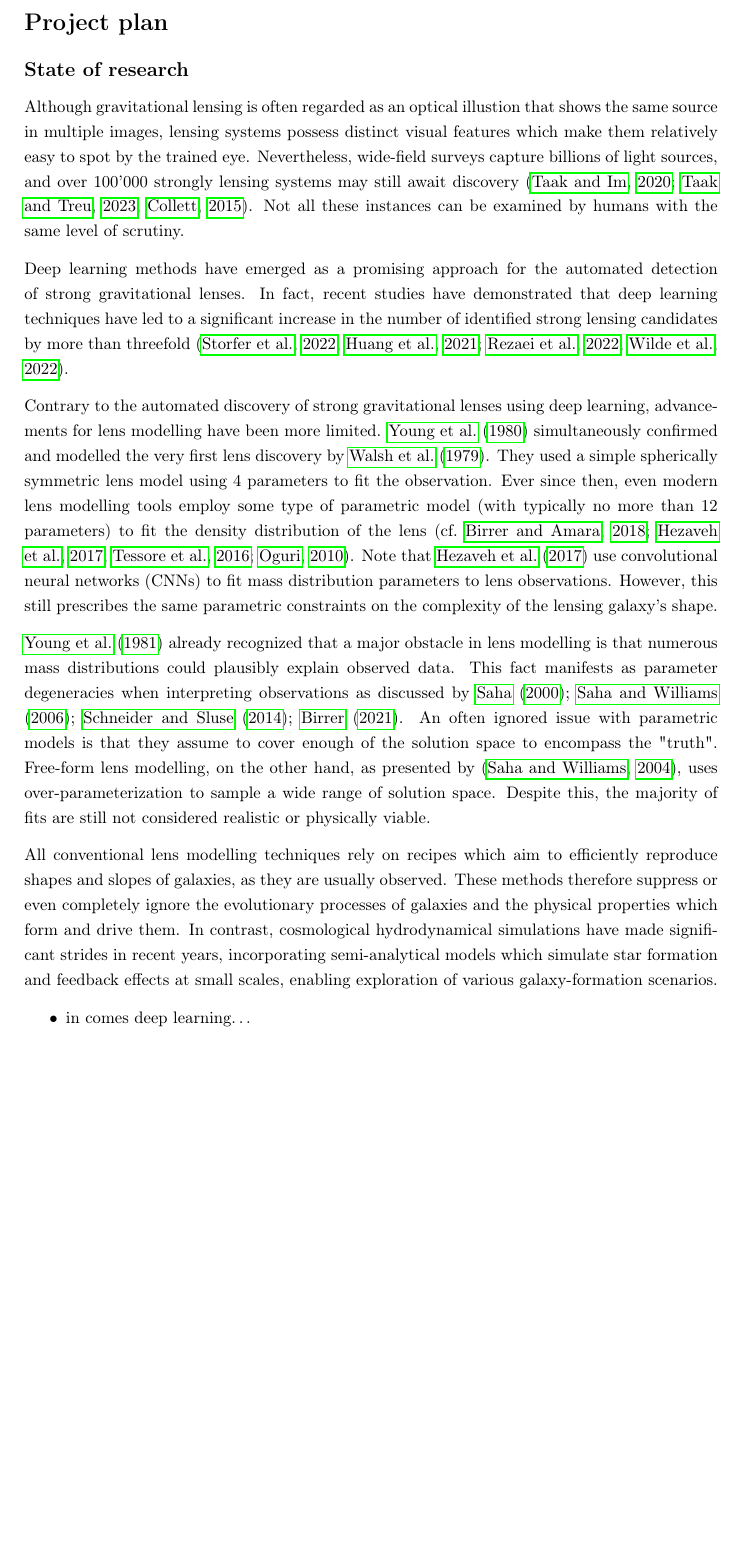
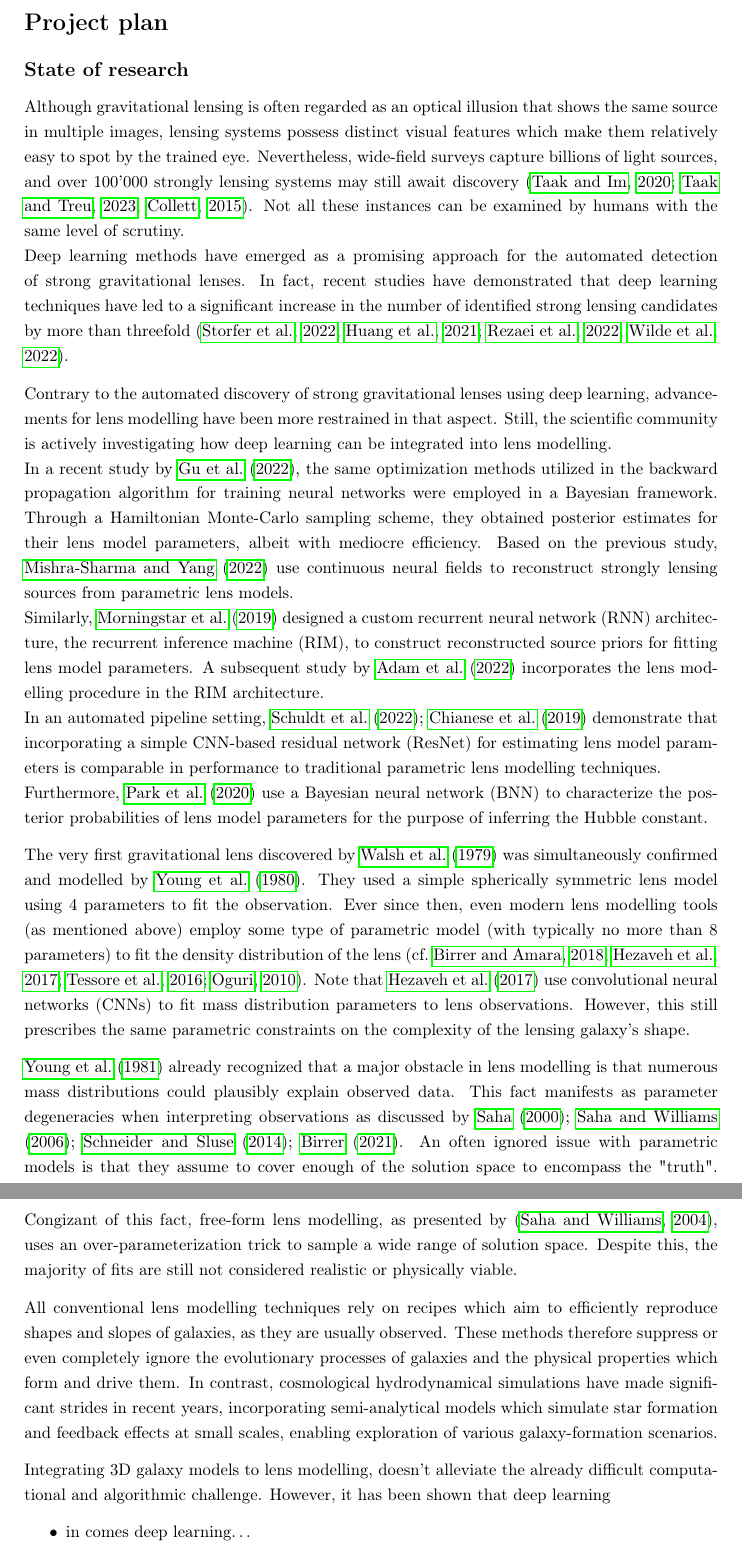
Before and after one commit to phdenzel/proposal-gl3dgen, a LaTeX document (gl3dgen_spark_23.tex): part of page 2 of 4 before the commit and two parts of pages 2 and 3 of 5 after it, the two joined at a grey line, cut so that both start at the same text, the shorter picture padded with empty space. Compiled offline with pdfLaTeX.

Commit message:
Added another state of research paragraph

```diff
--- a/gl3dgen_spark_23.tex
+++ b/gl3dgen_spark_23.tex
@@ -25,10 +25,10 @@
 \usepackage{parskip}
 \usepackage{bm}
 \date{}
-\title{Deep learning the generation of gravitational lensing deflection fields from 3D models of galaxies}
+\title{Deep generative modelling for gravitational lensing fields from 3D models of galaxies}
 \hypersetup{
  pdfauthor={phdenzel},
- pdftitle={Deep learning the generation of gravitational lensing deflection fields from 3D models of galaxies},
+ pdftitle={Deep generative modelling for gravitational lensing fields from 3D models of galaxies},
  pdfkeywords={},
  pdfsubject={},
  pdfcreator={Emacs 30.0.50 (Org mode 9.6.1)},
@@ -101,20 +101,19 @@ with big data efficiently.
 
 \newpage
 \section*{Project plan}
-\label{sec:org3209710}
+\label{sec:org50f3a28}
 
 \subsection*{State of research}
-\label{sec:org3e4a5d7}
+\label{sec:org43e2fd3}
 
 Although gravitational lensing is often regarded as an optical
-illustion that shows the same source in multiple images, lensing
+illusion that shows the same source in multiple images, lensing
 systems possess distinct visual features which make them relatively
 easy to spot by the trained eye. Nevertheless, wide-field surveys
 capture billions of light sources, and over 100'000 strongly lensing
 systems may still await discovery
 \citep{Taak20,Taak23,Collett15}. Not all these instances can be
-examined by humans with the same level of scrutiny.
-
+examined by humans with the same level of scrutiny. \\[0pt]
 Deep learning methods have emerged as a promising approach for the
 automated detection of strong gravitational lenses. In fact, recent
 studies have demonstrated that deep learning techniques have led to a
@@ -124,12 +123,36 @@ candidates by more than threefold
 
 Contrary to the automated discovery of strong gravitational lenses
 using deep learning, advancements for lens modelling have been more
-limited. \cite{Young80} simultaneously confirmed and modelled the
-very first lens discovery by \cite{Walsh79}. They used a simple
-spherically symmetric lens model using 4 parameters to fit the
-observation. Ever since then, even modern lens modelling tools employ
-some type of parametric model (with typically no more than 12
-parameters) to fit the density distribution of the lens
+restrained in that aspect. Still, the scientific community is actively
+investigating how deep learning can be integrated into lens
+modelling. \\[0pt]
+In a recent study by \cite{Gu22}, the same optimization methods
+utilized in the backward propagation algorithm for training neural
+networks were employed in a Bayesian framework. Through a Hamiltonian
+Monte-Carlo sampling scheme, they obtained posterior estimates for
+their lens model parameters, albeit with mediocre efficiency. Based on
+the previous study, \cite{Mishra-Sharma22} use continuous neural
+fields to reconstruct strongly lensing sources from parametric lens
+models. \\[0pt]
+Similarly, \cite{Morningstar19} designed a custom recurrent neural
+network (RNN) architecture, the recurrent inference machine (RIM), to
+construct reconstructed source priors for fitting lens model
+parameters. A subsequent study by \cite{Adam22} incorporates the
+lens modelling procedure in the RIM architecture. \\[0pt]
+In an automated pipeline setting, \cite{Schuldt22,Chianese19}
+demonstrate that incorporating a simple CNN-based residual network
+(ResNet) for estimating lens model parameters is comparable in
+performance to traditional parametric lens modelling techniques. \\[0pt]
+Furthermore, \cite{Park20} use a Bayesian neural network (BNN) to
+characterize the posterior probabilities of lens model parameters for
+the purpose of inferring the Hubble constant.
+
+The very first gravitational lens discovered by \cite{Walsh79} was
+simultaneously confirmed and modelled by \cite{Young80}. They used
+a simple spherically symmetric lens model using 4 parameters to fit
+the observation. Ever since then, even modern lens modelling tools (as
+mentioned above) employ some type of parametric model (with typically
+no more than 8 parameters) to fit the density distribution of the lens
 \citep[cf.][]{Birrer18,Hezaveh17,Tessore16,Oguri10}. Note that
 \cite{Hezaveh17} use convolutional neural networks (CNNs) to fit
 mass distribution parameters to lens observations. However, this still
@@ -142,9 +165,9 @@ observed data. This fact manifests as parameter degeneracies when
 interpreting observations as discussed by
 \cite{Saha00,Saha06,Schneider14,Birrer21}.  An often ignored
 issue with parametric models is that they assume to cover enough of
-the solution space to encompass the "truth".  Free-form lens
-modelling, on the other hand, as presented by \citep{Saha04}, uses
-over-parameterization to sample a wide range of solution
+the solution space to encompass the "truth".  Congizant of this fact,
+free-form lens modelling, as presented by \citep{Saha04}, uses an
+over-parameterization trick to sample a wide range of solution
 space. Despite this, the majority of fits are still not considered
 realistic or physically viable.
 
@@ -158,6 +181,9 @@ years, incorporating semi-analytical models which simulate star
 formation and feedback effects at small scales, enabling exploration
 of various galaxy-formation scenarios.
 
+Integrating 3D galaxy models to lens modelling, doesn't alleviate the
+already difficult computational and algorithmic challenge. However, it has been shown that deep learning
+
 \begin{itemize}
 \item in comes deep learning\ldots{}
 \item deep learning architectures
```
Also changed, not shown: gl3dgen.bib (+16 -1 lines), gl3dgen_spark_23.tex (6 more changed lines), 1 other file.
